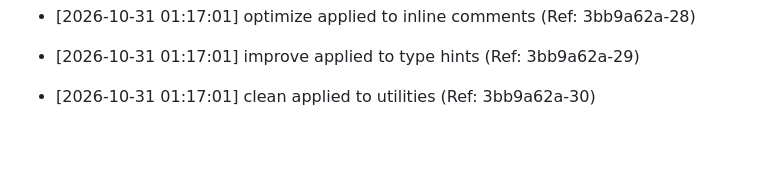
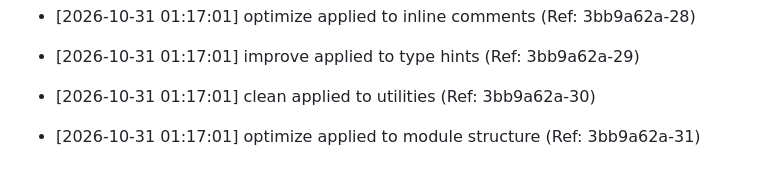
Before and after one commit to brunnojob/offshore-barrier, a Markdown page: docs/optimization_notes.md, the part around the change. GitHub-like rendering; blank space fills up the shorter version.

Commit message:
﻿docs: optimize module structure [31/50]

```diff
--- a/docs/optimization_notes.md
+++ b/docs/optimization_notes.md
@@ -2126,3 +2126,5 @@
 * [2026-10-31 01:17:01] improve applied to type hints (Ref: 3bb9a62a-29)
 
 * [2026-10-31 01:17:01] clean applied to utilities (Ref: 3bb9a62a-30)
+
+* [2026-10-31 01:17:01] optimize applied to module structure (Ref: 3bb9a62a-31)
```
